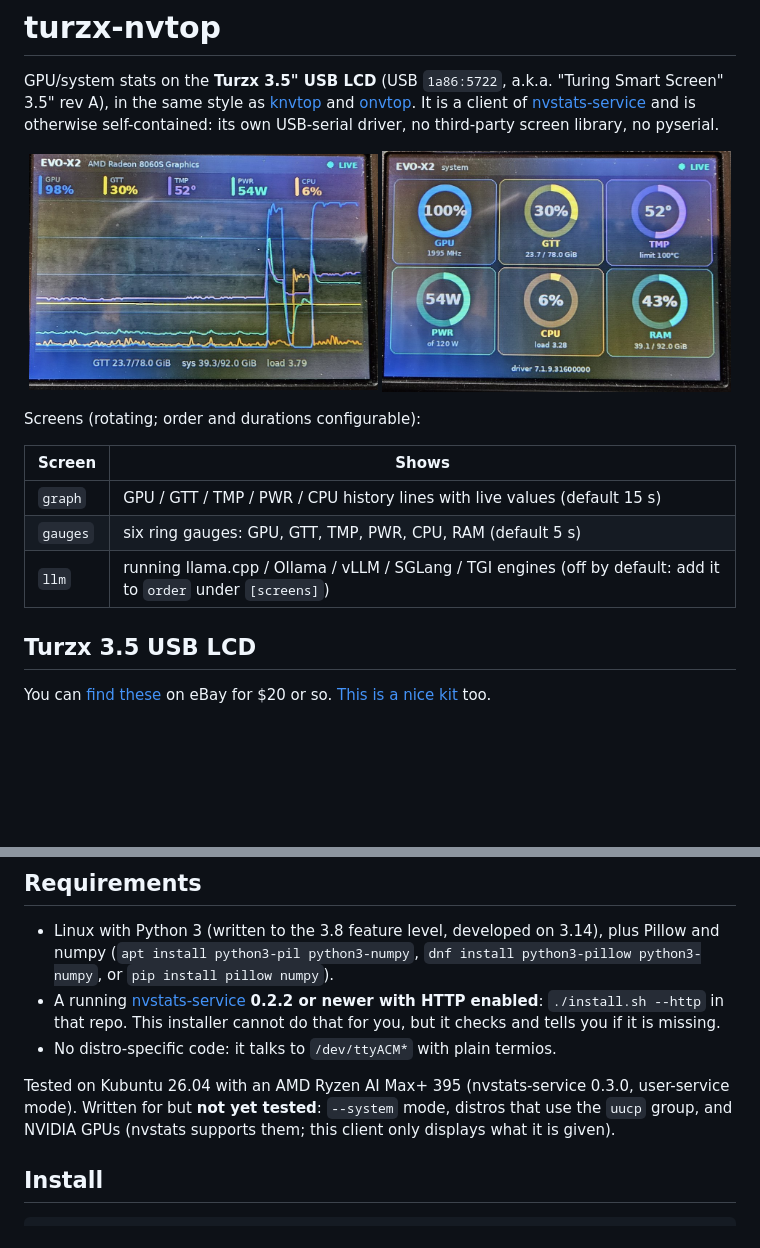
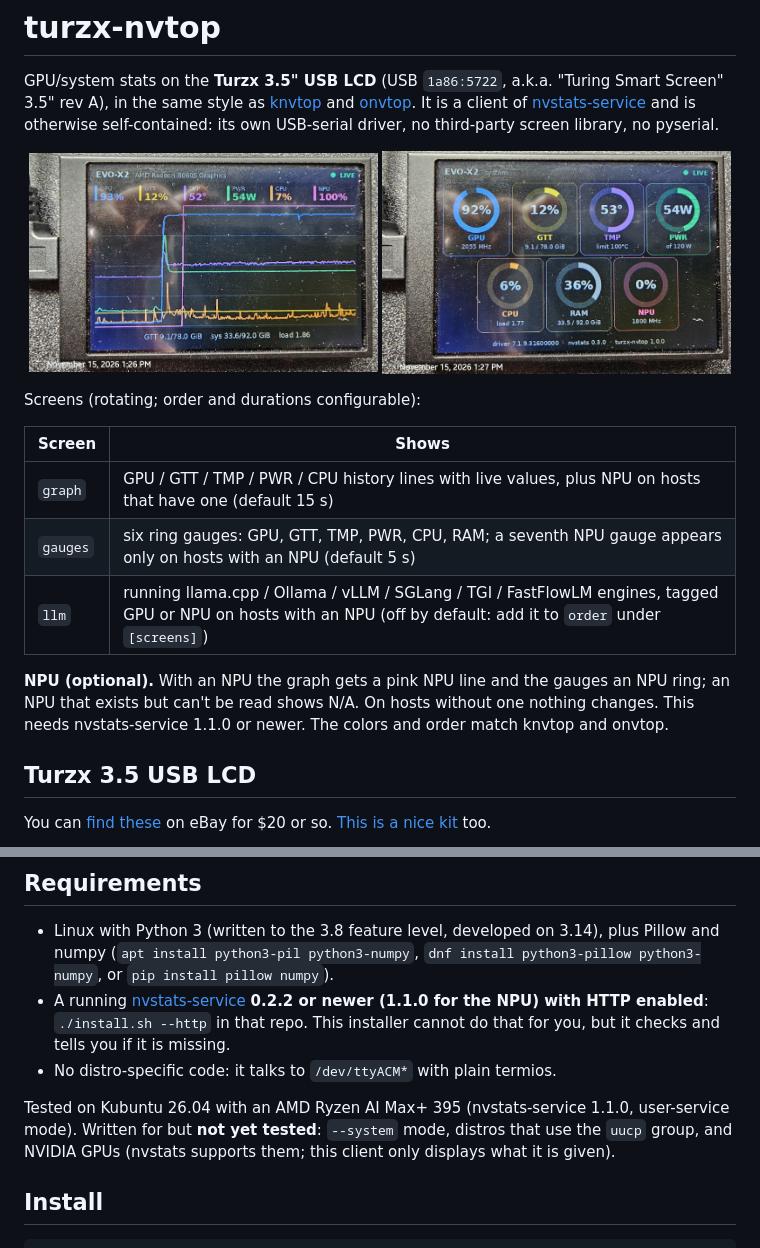
Before and after one commit to DAE51D/turzx-nvtop, a Markdown page: README.md, 2 parts joined by grey strips. Rendered like a GitHub page; pictures changed too: docs/6-panel.jpg, docs/nvtop-graph.jpg; blank space fills up the shorter version.

```diff
--- a/README.md
+++ b/README.md
@@ -14,9 +14,11 @@ Screens (rotating; order and durations configurable):
 
 | Screen | Shows |
 | --- | --- |
-| `graph`  | GPU / GTT / TMP / PWR / CPU history lines with live values (default 15 s) |
-| `gauges` | six ring gauges: GPU, GTT, TMP, PWR, CPU, RAM (default 5 s) |
-| `llm`    | running llama.cpp / Ollama / vLLM / SGLang / TGI engines (off by default: add it to `order` under `[screens]`) |
+| `graph`  | GPU / GTT / TMP / PWR / CPU history lines with live values, plus NPU on hosts that have one (default 15 s) |
+| `gauges` | six ring gauges: GPU, GTT, TMP, PWR, CPU, RAM; a seventh NPU gauge appears only on hosts with an NPU (default 5 s) |
+| `llm`    | running llama.cpp / Ollama / vLLM / SGLang / TGI / FastFlowLM engines, tagged GPU or NPU on hosts with an NPU (off by default: add it to `order` under `[screens]`) |
+
+**NPU (optional).** With an NPU the graph gets a pink NPU line and the gauges an NPU ring; an NPU that exists but can't be read shows N/A. On hosts without one nothing changes. This needs nvstats-service 1.1.0 or newer. The colors and order match knvtop and onvtop.
 
 
 ## Turzx 3.5 USB LCD
@@ -41,11 +43,11 @@ roughly 500-2000 pixels and 20-40 ms per update, so the graph can scroll smoothl
 
 - Linux with Python 3 (written to the 3.8 feature level, developed on 3.14), plus Pillow and numpy
   (`apt install python3-pil python3-numpy`, `dnf install python3-pillow python3-numpy`, or `pip install pillow numpy`).
-- A running [nvstats-service](https://github.com/DAE51D/nvstats-service) **0.2.2 or newer with HTTP enabled**:
+- A running [nvstats-service](https://github.com/DAE51D/nvstats-service) **0.2.2 or newer (1.1.0 for the NPU) with HTTP enabled**:
   `./install.sh --http` in that repo. This installer cannot do that for you, but it checks and tells you if it is missing.
 - No distro-specific code: it talks to `/dev/ttyACM*` with plain termios.
 
-Tested on Kubuntu 26.04 with an AMD Ryzen AI Max+ 395 (nvstats-service 0.3.0, user-service mode). Written for but **not yet
+Tested on Kubuntu 26.04 with an AMD Ryzen AI Max+ 395 (nvstats-service 1.1.0, user-service mode). Written for but **not yet
 tested**: `--system` mode, distros that use the `uucp` group, and NVIDIA GPUs (nvstats supports them; this client only
 displays what it is given).
 
```
Also changed, not shown: 4 other files.
